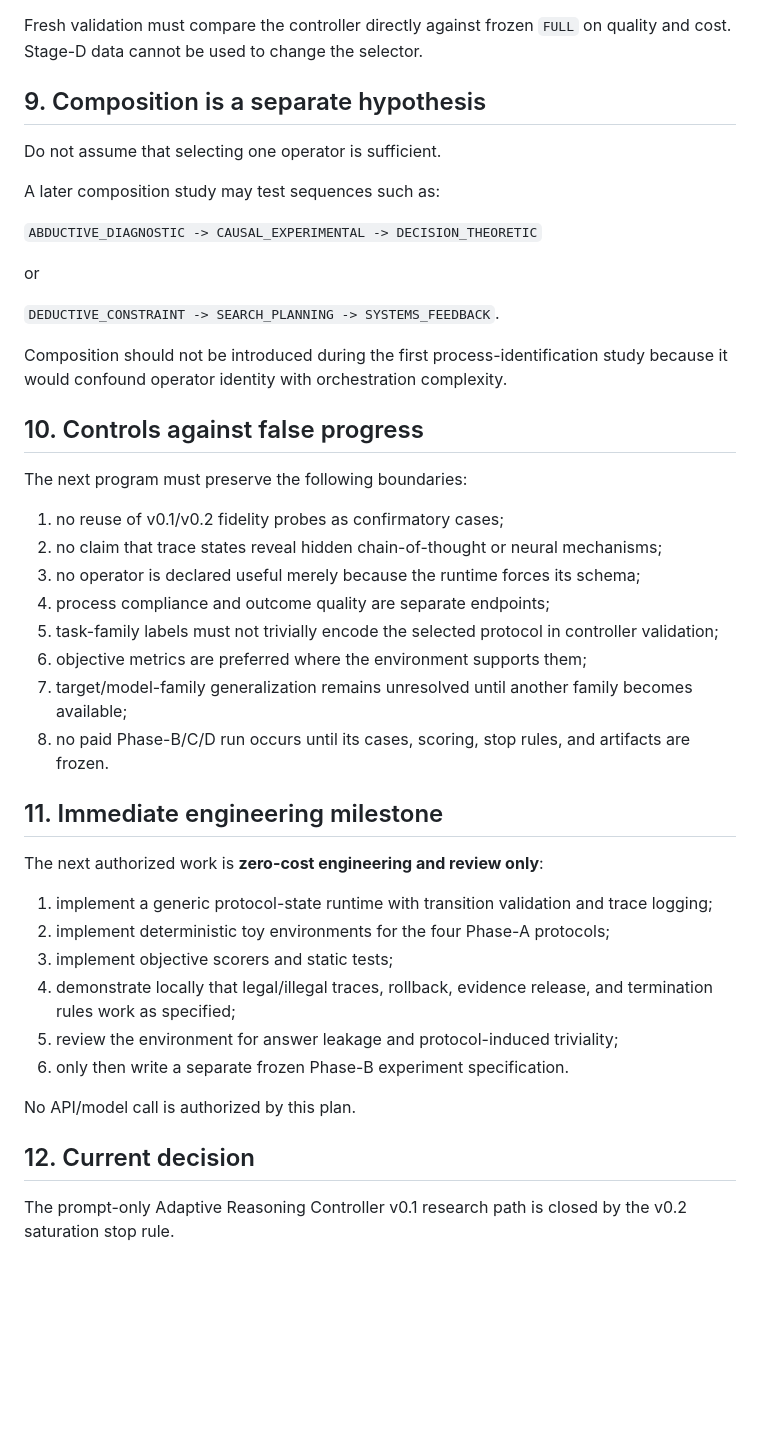
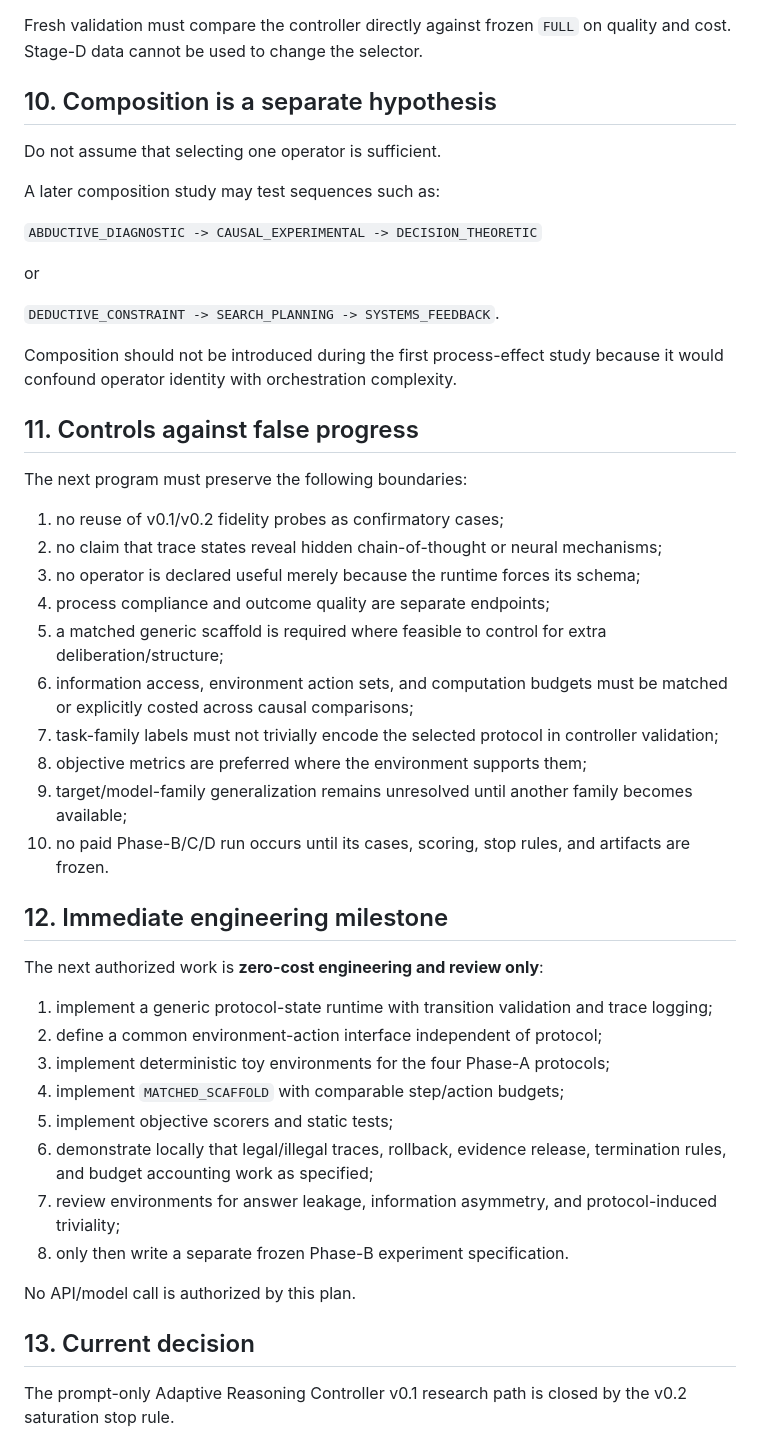
Before and after one commit to ElephantRock/Reasoning-Engine, a Markdown page: docs/ADAPTIVE_REASONING_CONTROLLER_V0_2_PLAN.md, the part around one of its changes. Rendered like a GitHub page; blank space fills up the shorter version.

Commit message:
Tighten causal controls for process-constrained comparison

```diff
--- a/docs/ADAPTIVE_REASONING_CONTROLLER_V0_2_PLAN.md
+++ b/docs/ADAPTIVE_REASONING_CONTROLLER_V0_2_PLAN.md
@@ -240,7 +274,7 @@ The controller may select:
 
 Fresh validation must compare the controller directly against frozen `FULL` on quality and cost. Stage-D data cannot be used to change the selector.
 
-## 9. Composition is a separate hypothesis
+## 10. Composition is a separate hypothesis
 
 Do not assume that selecting one operator is sufficient.
 
@@ -252,9 +286,9 @@ or
 
 `DEDUCTIVE_CONSTRAINT -> SEARCH_PLANNING -> SYSTEMS_FEEDBACK`.
 
-Composition should not be introduced during the first process-identification study because it would confound operator identity with orchestration complexity.
+Composition should not be introduced during the first process-effect study because it would confound operator identity with orchestration complexity.
 
-## 10. Controls against false progress
+## 11. Controls against false progress
 
 The next program must preserve the following boundaries:
 
@@ -262,25 +296,29 @@ The next program must preserve the following boundaries:
 2. no claim that trace states reveal hidden chain-of-thought or neural mechanisms;
 3. no operator is declared useful merely because the runtime forces its schema;
 4. process compliance and outcome quality are separate endpoints;
-5. task-family labels must not trivially encode the selected protocol in controller validation;
-6. objective metrics are preferred where the environment supports them;
-7. target/model-family generalization remains unresolved until another family becomes available;
-8. no paid Phase-B/C/D run occurs until its cases, scoring, stop rules, and artifacts are frozen.
+5. a matched generic scaffold is required where feasible to control for extra deliberation/structure;
+6. information access, environment action sets, and computation budgets must be matched or explicitly costed across causal comparisons;
+7. task-family labels must not trivially encode the selected protocol in controller validation;
+8. objective metrics are preferred where the environment supports them;
+9. target/model-family generalization remains unresolved until another family becomes available;
+10. no paid Phase-B/C/D run occurs until its cases, scoring, stop rules, and artifacts are frozen.
 
-## 11. Immediate engineering milestone
+## 12. Immediate engineering milestone
 
 The next authorized work is **zero-cost engineering and review only**:
 
 1. implement a generic protocol-state runtime with transition validation and trace logging;
-2. implement deterministic toy environments for the four Phase-A protocols;
-3. implement objective scorers and static tests;
-4. demonstrate locally that legal/illegal traces, rollback, evidence release, and termination rules work as specified;
-5. review the environment for answer leakage and protocol-induced triviality;
-6. only then write a separate frozen Phase-B experiment specification.
+2. define a common environment-action interface independent of protocol;
+3. implement deterministic toy environments for the four Phase-A protocols;
+4. implement `MATCHED_SCAFFOLD` with comparable step/action budgets;
+5. implement objective scorers and static tests;
+6. demonstrate locally that legal/illegal traces, rollback, evidence release, termination rules, and budget accounting work as specified;
+7. review environments for answer leakage, information asymmetry, and protocol-induced triviality;
+8. only then write a separate frozen Phase-B experiment specification.
 
 No API/model call is authorized by this plan.
 
-## 12. Current decision
+## 13. Current decision
 
 The prompt-only Adaptive Reasoning Controller v0.1 research path is closed by the v0.2 saturation stop rule.
 
```
Also changed, not shown: other parts of docs/ADAPTIVE_REASONING_CONTROLLER_V0_2_PLAN.md (+43 -9 lines).
